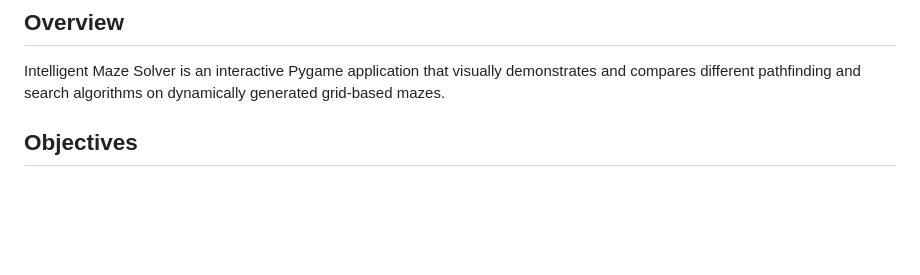
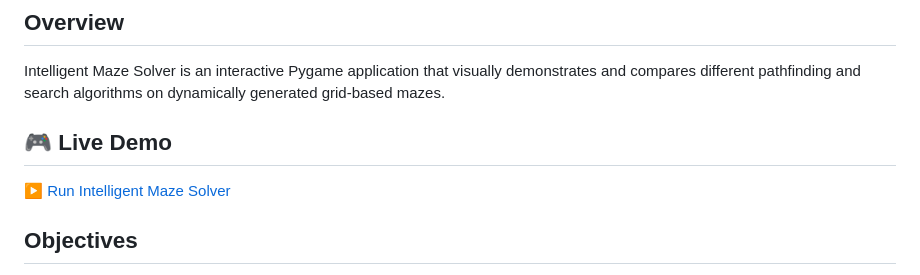
Before and after one commit to nithya-lekhana/Intelligent-Maze-Solver, a Markdown page: README.md, the part around the change. GitHub-like rendering; blank space fills up the shorter version.

Commit message:
Add Live Demo link to README

```diff
--- a/README.md
+++ b/README.md
@@ -2,6 +2,9 @@
 
 ## Overview
 Intelligent Maze Solver is an interactive Pygame application that visually demonstrates and compares different pathfinding and search algorithms on dynamically generated grid-based mazes.
+
+## 🎮 Live Demo
+[▶ Run Intelligent Maze Solver](https://nithya-lekhana.github.io/Intelligent-Maze-Solver/)
 
 ## Objectives
 The primary objective of this project is to provide a visual playground to understand the behavior of different search algorithms in solving a maze. By observing how each algorithm explores nodes and finds paths, users can intuitively grasp concepts like completeness, optimality, and time complexity.
```
